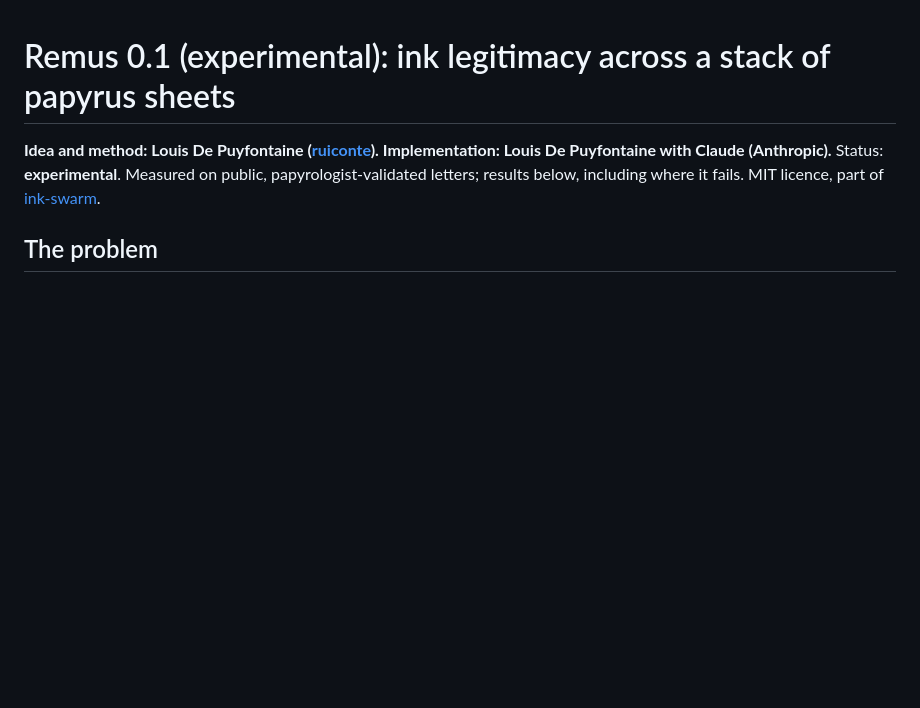
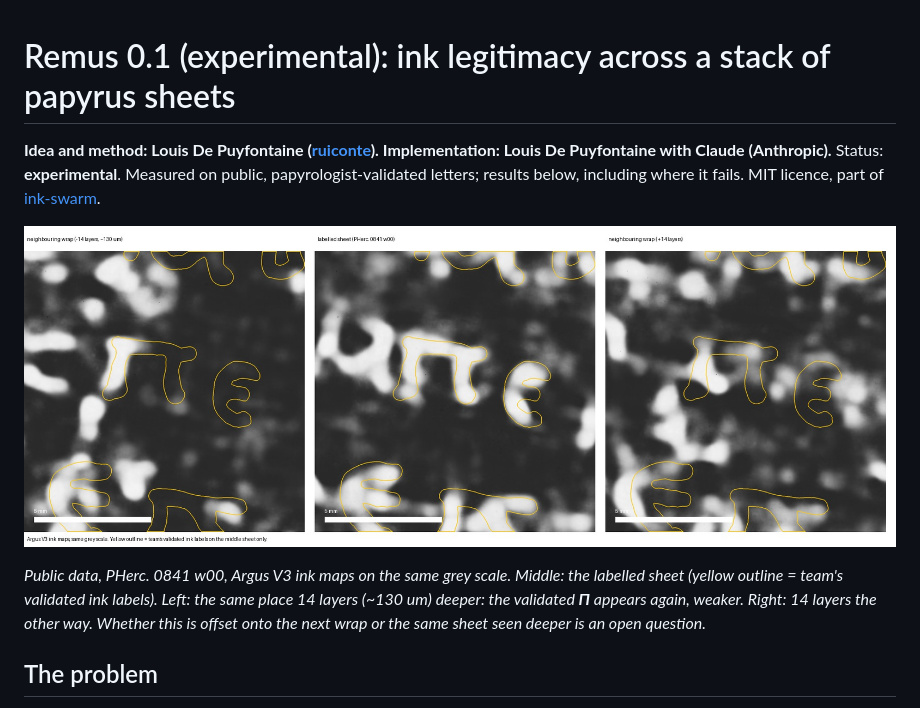
Before and after one commit to ruiconte/ink-swarm, a Markdown page: remus/README.md, the part around the change. Rendered like a GitHub page; pictures changed too: remus/remus_echo_example.jpg (added); blank space fills up the shorter version.

Commit message:
Remus: add public example figure (validated letters echoing on neighbouring layers, PHerc0841 w00)
Co-Authored-By: Claude Opus 5.5 <noreply@anthropic.com>

```diff
--- a/remus/README.md
+++ b/remus/README.md
@@ -3,6 +3,10 @@
 **Idea and method: Louis De Puyfontaine ([ruiconte](https://github.com/ruiconte)). Implementation: Louis De Puyfontaine with Claude (Anthropic).**
 Status: **experimental**. Measured on public, papyrologist-validated letters; results below, including where it
 fails. MIT licence, part of [ink-swarm](https://github.com/ruiconte/ink-swarm).
+
+![Echo of validated letters on the neighbouring layers](remus_echo_example.jpg)
+
+*Public data, PHerc. 0841 w00, Argus V3 ink maps on the same grey scale. Middle: the labelled sheet (yellow outline = team's validated ink labels). Left: the same place 14 layers (~130 um) deeper: the validated **Π** appears again, weaker. Right: 14 layers the other way. Whether this is offset onto the next wrap or the same sheet seen deeper is an open question.*
 
 ## The problem
 
```
